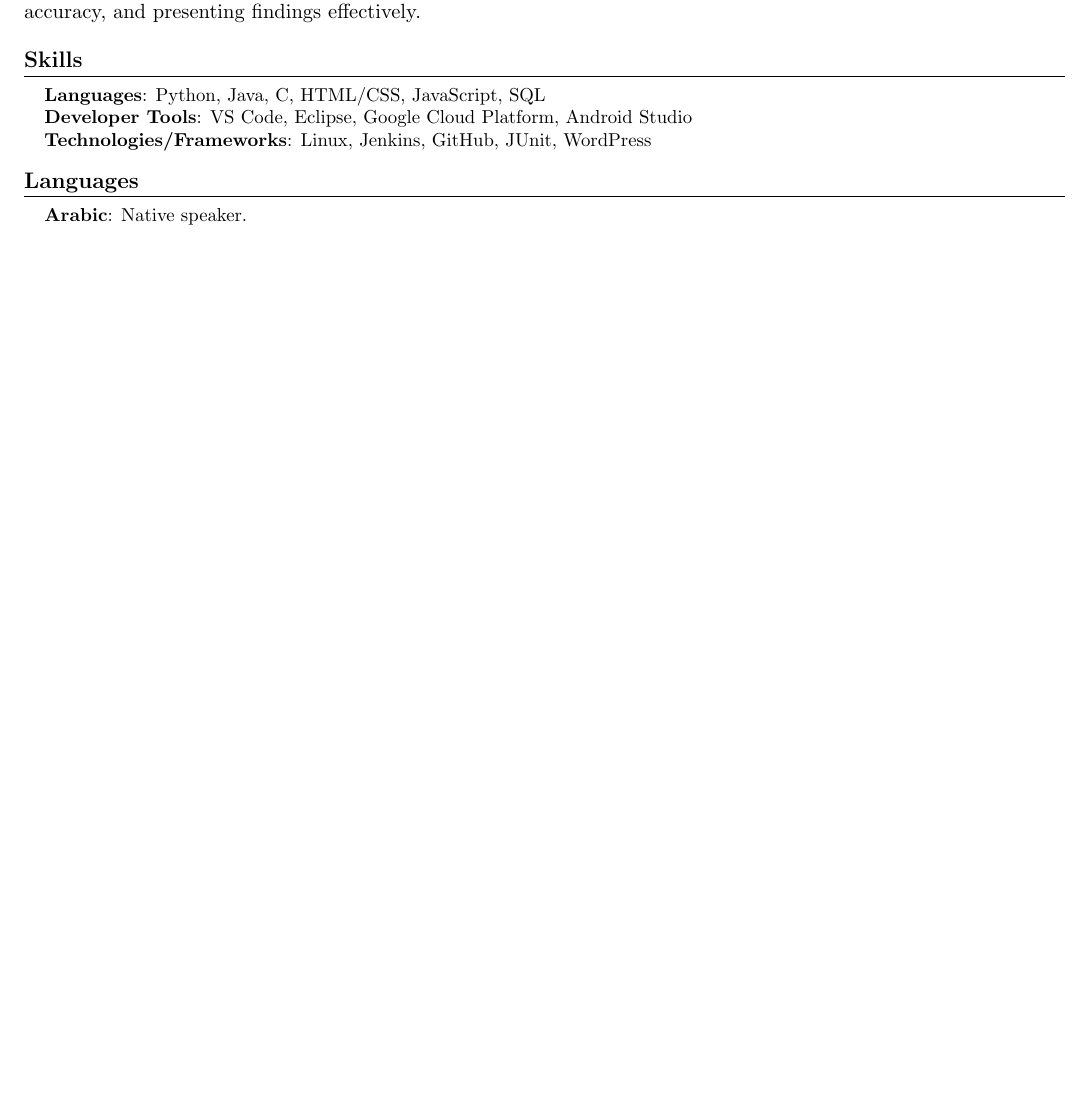
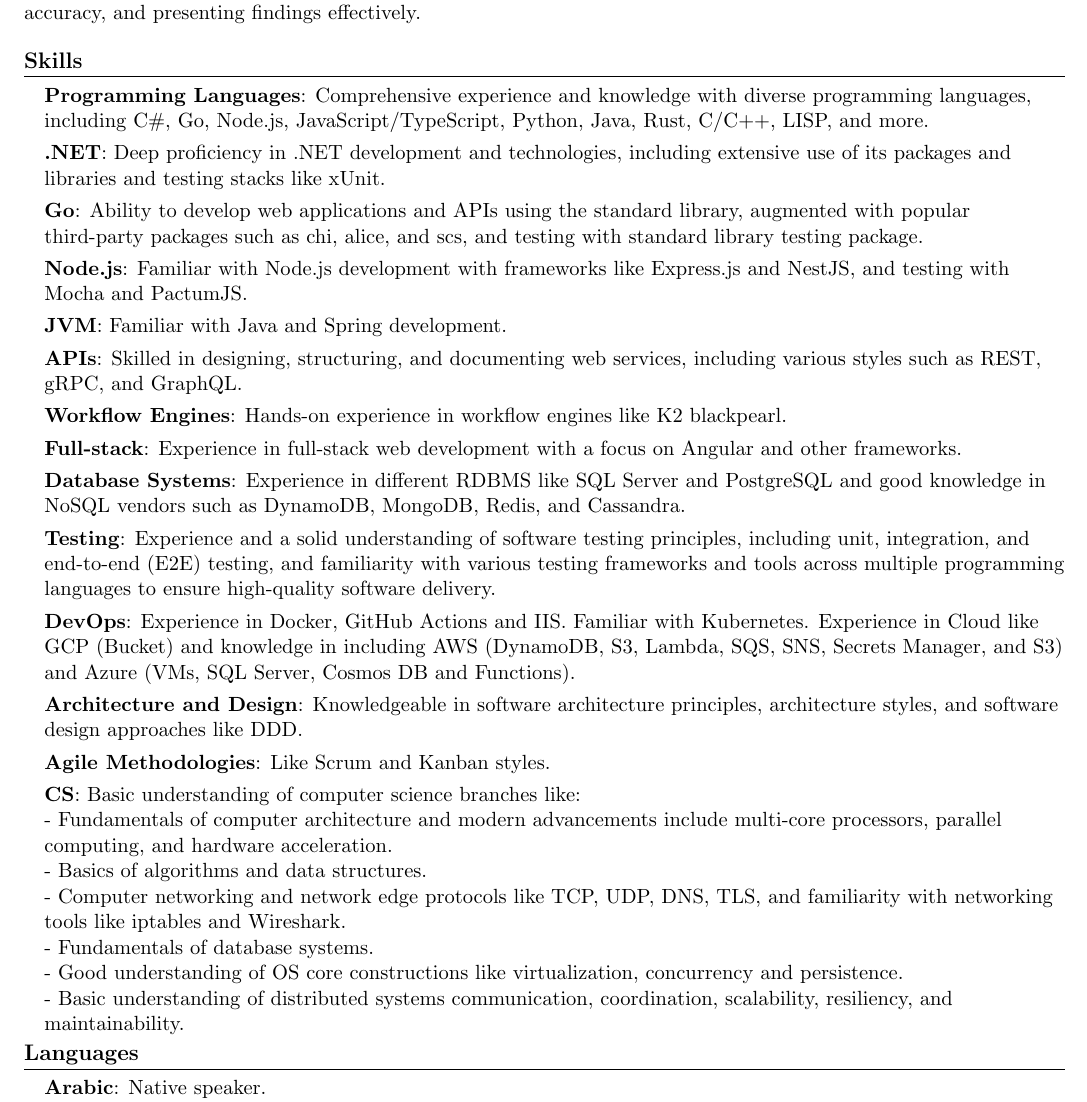
Before and after one commit to mnajj/cv, a LaTeX CV (cv.tex): part of page 2 of 2 before the commit and part of page 2 of 3 after it, cut so that both start at the same text, the shorter picture padded with empty space. Compiled offline with pdfLaTeX.

Commit message:
Update cv.tex

```diff
--- a/cv.tex
+++ b/cv.tex
@@ -197,18 +197,49 @@
   %-----------PROGRAMMING SKILLS-----------
 \section{Skills}
  \begin{itemize}[leftmargin=0.15in, label={}]
-    \small{\item{
-     \textbf{Languages}{: Python, Java, C, HTML/CSS, JavaScript, SQL} \\
-     \textbf{Developer Tools}{: VS Code, Eclipse, Google Cloud Platform, Android Studio} \\
-     \textbf{Technologies/Frameworks}{: Linux, Jenkins, GitHub, JUnit, WordPress} \\
-    }}
+    \item{\textbf{Programming Languages}{: Comprehensive experience and knowledge with diverse programming languages, including C\#, Go, Node.js, JavaScript/TypeScript, Python, Java, Rust, C/C++, LISP, and more.}}
+    \vspace{-5pt}
+    \item{\textbf{.NET}{: Deep proficiency in .NET development and technologies, including extensive use of its packages and libraries and testing stacks like xUnit.}}
+    \vspace{-5pt}
+    \item{\textbf{Go}{: Ability to develop web applications and APIs using the standard library, augmented with popular third-party packages such as chi, alice, and scs, and testing with standard library testing package.}}
+    \vspace{-5pt}
+        \item{\textbf{Node.js}{: Familiar with Node.js development with frameworks like Express.js and NestJS, and testing with Mocha and PactumJS.}}
+    \vspace{-5pt}
+        \item{\textbf{JVM}{: Familiar with Java and Spring development.}}
+    \vspace{-5pt}
+    \item{\textbf{APIs}{: Skilled in designing, structuring, and documenting web services, including various styles such as REST, gRPC, and GraphQL.}}
+    \vspace{-5pt}
+    \item{\textbf{Workflow Engines}{: Hands-on experience in workflow engines like K2 blackpearl.}}
+    \vspace{-5pt}
+    \item{\textbf{Full-stack}{: Experience in full-stack web development with a focus on Angular and other frameworks.}}
+    \vspace{-5pt}
+    \item{\textbf{Database Systems}{: Experience in different RDBMS like SQL Server and PostgreSQL and good knowledge in NoSQL vendors such as DynamoDB, MongoDB, Redis, and Cassandra.}}
+    \vspace{-5pt}
+    \item{\textbf{Testing}{: Experience and a solid understanding of software testing principles, including unit, integration, and end-to-end (E2E) testing, and familiarity with various testing frameworks and tools across multiple programming languages to ensure high-quality software delivery.}}
+    \vspace{-5pt}
+    \item{\textbf{DevOps}{: Experience in Docker, GitHub Actions and IIS. Familiar with Kubernetes. Experience in Cloud like GCP (Bucket) and knowledge in including AWS (DynamoDB, S3, Lambda, SQS, SNS, Secrets Manager, and S3) and Azure (VMs, SQL Server, Cosmos DB and Functions).}}
+    \vspace{-5pt}
+    \item{\textbf{Architecture and Design}{: Knowledgeable in software architecture principles, architecture styles, and software design approaches like DDD.}}
+    \vspace{-5pt}
+    \item{\textbf{Agile Methodologies}{: Like Scrum and Kanban styles.}}
+    \vspace{-5pt}
+    \item{\textbf{CS}{: Basic understanding of computer science branches like: \\
+	- Fundamentals of computer architecture and modern advancements include multi-core processors, parallel computing, and hardware acceleration. \\
+	- Basics of algorithms and data structures. \\
+	- Computer networking and network edge protocols like TCP, UDP, DNS, TLS, and familiarity with networking tools like iptables and Wireshark. \\
+	- Fundamentals of database systems. \\
+	- Good understanding of OS core constructions like virtualization, concurrency and persistence. \\
+ - Basic understanding of distributed systems communication, coordination, scalability, resiliency, and maintainability.}}
+    \vspace{-5pt}
+
+
  \end{itemize}
  \vspace{-16pt}
 
   %-----------Languages-----------
 \section{Languages}
  \begin{itemize}[leftmargin=0.15in, label={}]
-    \small{\item{
+    {\item{
      \textbf{Arabic}{: Native speaker.} \\
      \textbf{English}{: Professional working proficiency.} \\
     }}
```
